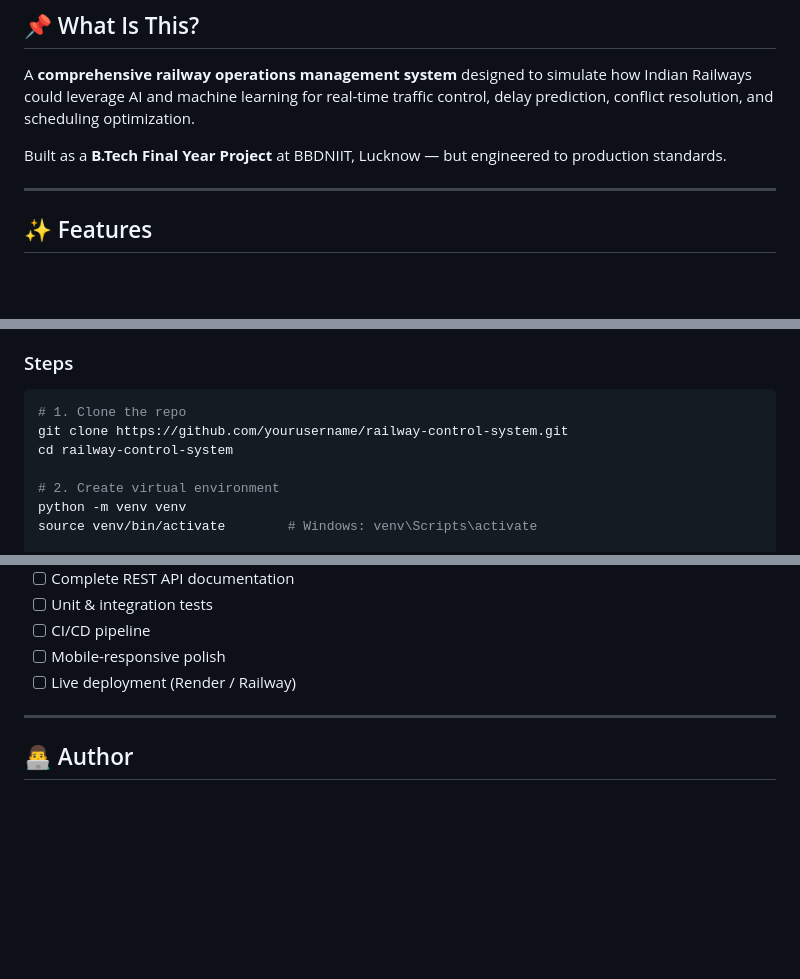
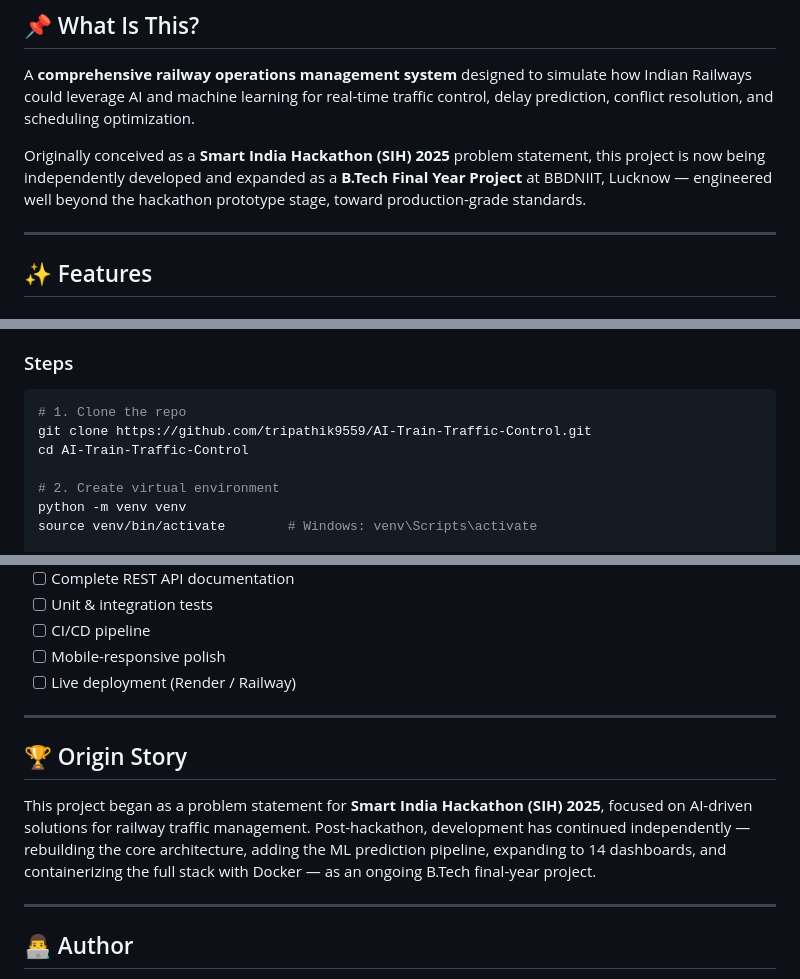
Before and after one commit to tripathik9559/AI-Train-Traffic-Control, a Markdown page: README.md, 3 parts joined by grey strips. Rendered like a GitHub page; blank space fills up the shorter version.

````diff
--- a/README.md
+++ b/README.md
@@ -33,7 +34,7 @@
 
 A **comprehensive railway operations management system** designed to simulate how Indian Railways could leverage AI and machine learning for real-time traffic control, delay prediction, conflict resolution, and scheduling optimization.
 
-Built as a **B.Tech Final Year Project** at BBDNIIT, Lucknow — but engineered to production standards.
+Originally conceived as a **Smart India Hackathon (SIH) 2025** problem statement, this project is now being independently developed and expanded as a **B.Tech Final Year Project** at BBDNIIT, Lucknow — engineered well beyond the hackathon prototype stage, toward production-grade standards.
 
 ---
 
@@ -135,8 +136,8 @@ railway_control/
 
 ```bash
 # 1. Clone the repo
-git clone https://github.com/yourusername/railway-control-system.git
-cd railway-control-system
+git clone https://github.com/tripathik9559/AI-Train-Traffic-Control.git
+cd AI-Train-Traffic-Control
 
 # 2. Create virtual environment
 python -m venv venv
@@ -261,6 +262,12 @@ GET    /api/analytics/summary/   → System analytics summary
 
 ---
 
+## 🏆 Origin Story
+
+This project began as a problem statement for **Smart India Hackathon (SIH) 2025**, focused on AI-driven solutions for railway traffic management. Post-hackathon, development has continued independently — rebuilding the core architecture, adding the ML prediction pipeline, expanding to 14 dashboards, and containerizing the full stack with Docker — as an ongoing B.Tech final-year project.
+
+---
+
 ## 👨‍💻 Author
 
 **Kartikey**
````
Also changed, not shown: other parts of README.md (+1 -0 lines).
